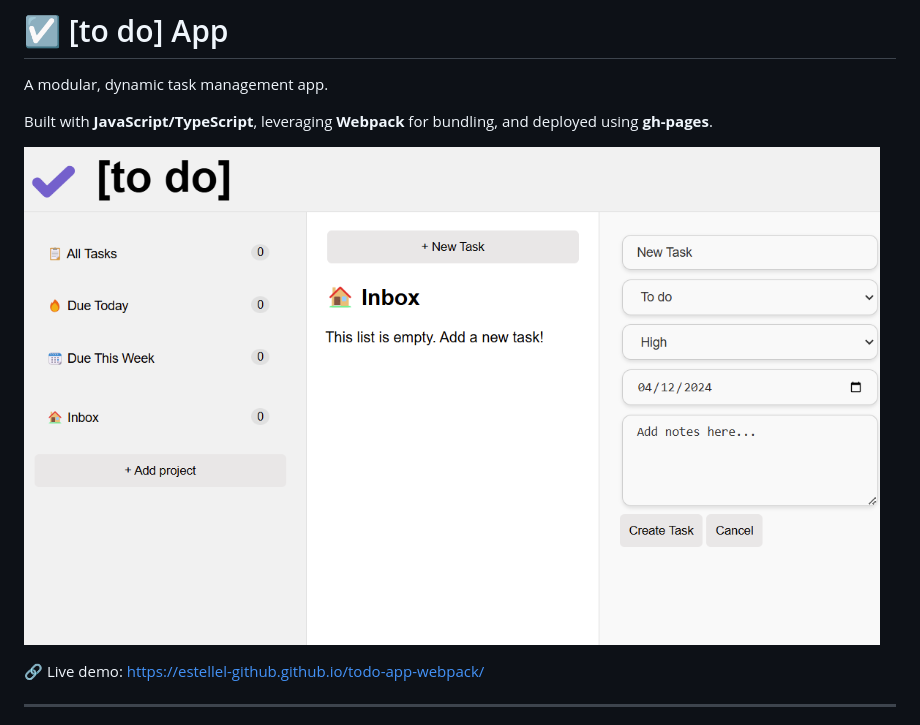
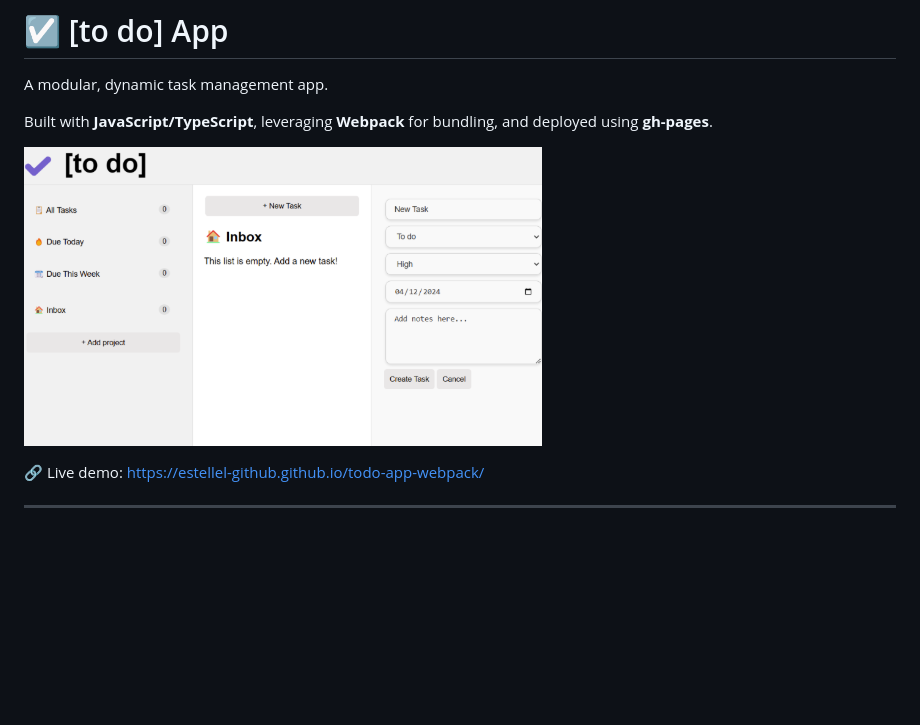
Before and after one commit to estellel-github/todo-app-webpack, a Markdown page: README.md, the part around the change. Rendered like a GitHub page; pictures changed too: image.png (added); blank space fills up the shorter version.

```diff
--- a/README.md
+++ b/README.md
@@ -4,7 +4,7 @@ A modular, dynamic task management app.
 
 Built with **JavaScript/TypeScript**, leveraging **Webpack** for bundling, and deployed using **gh-pages**.
 
-![alt text](image-1.png)
+![Screenshot of To Do App](image.png)
 
 🔗 Live demo: https://estellel-github.github.io/todo-app-webpack/
 
```
